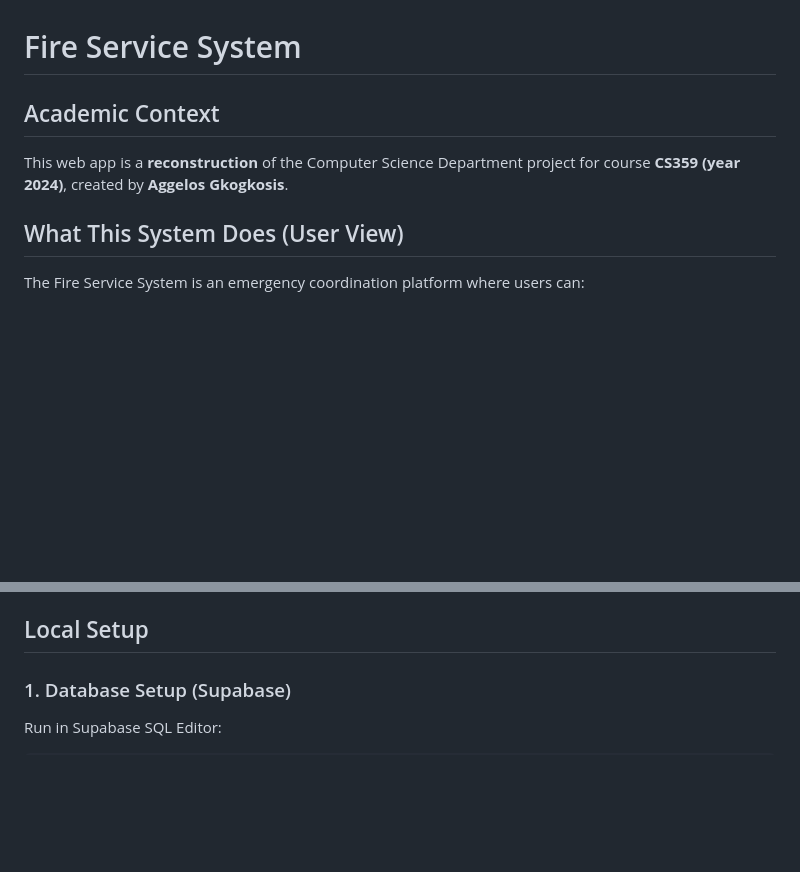
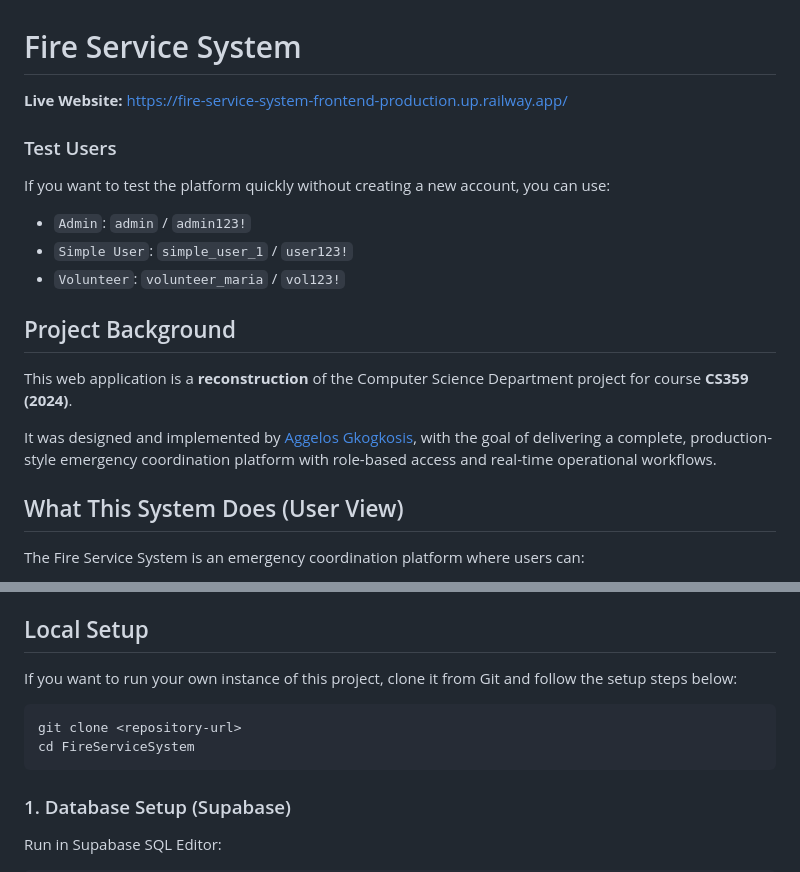
Before and after one commit to Aggelos-Gk/fire-service-system, a Markdown page: README.md, 2 parts joined by grey strips. GitHub-like rendering; blank space fills up the shorter version.

Commit message:
update README file and delete README from the code's folder

````diff
--- a/README.md
+++ b/README.md
@@ -1,7 +1,18 @@
 # Fire Service System
 
-## Academic Context
-This web app is a **reconstruction** of the Computer Science Department project for course **CS359 (year 2024)**, created by **Aggelos Gkogkosis**.
+**Live Website:** [https://fire-service-system-frontend-production.up.railway.app/](https://fire-service-system-frontend-production.up.railway.app/)
+
+### Test Users
+If you want to test the platform quickly without creating a new account, you can use:
+
+- `Admin`: `admin` / `admin123!`
+- `Simple User`: `simple_user_1` / `user123!`
+- `Volunteer`: `volunteer_maria` / `vol123!`
+
+## Project Background
+This web application is a **reconstruction** of the Computer Science Department project for course **CS359 (2024)**.
+
+It was designed and implemented by [Aggelos Gkogkosis](https://github.com/Aggelos-Gk), with the goal of delivering a complete, production-style emergency coordination platform with role-based access and real-time operational workflows.
 
 ## What This System Does (User View)
 The Fire Service System is an emergency coordination platform where users can:
@@ -54,6 +65,13 @@ FireServiceSystem/
 - Optional deployment: `Railway`
 
 ## Local Setup
+
+If you want to run your own instance of this project, clone it from Git and follow the setup steps below:
+
+```bash
+git clone <repository-url>
+cd FireServiceSystem
+```
 
 ### 1. Database Setup (Supabase)
 Run in Supabase SQL Editor:
````
Also changed, not shown: FireServiceSystem/README.md (deleted, +0 -151 lines).
